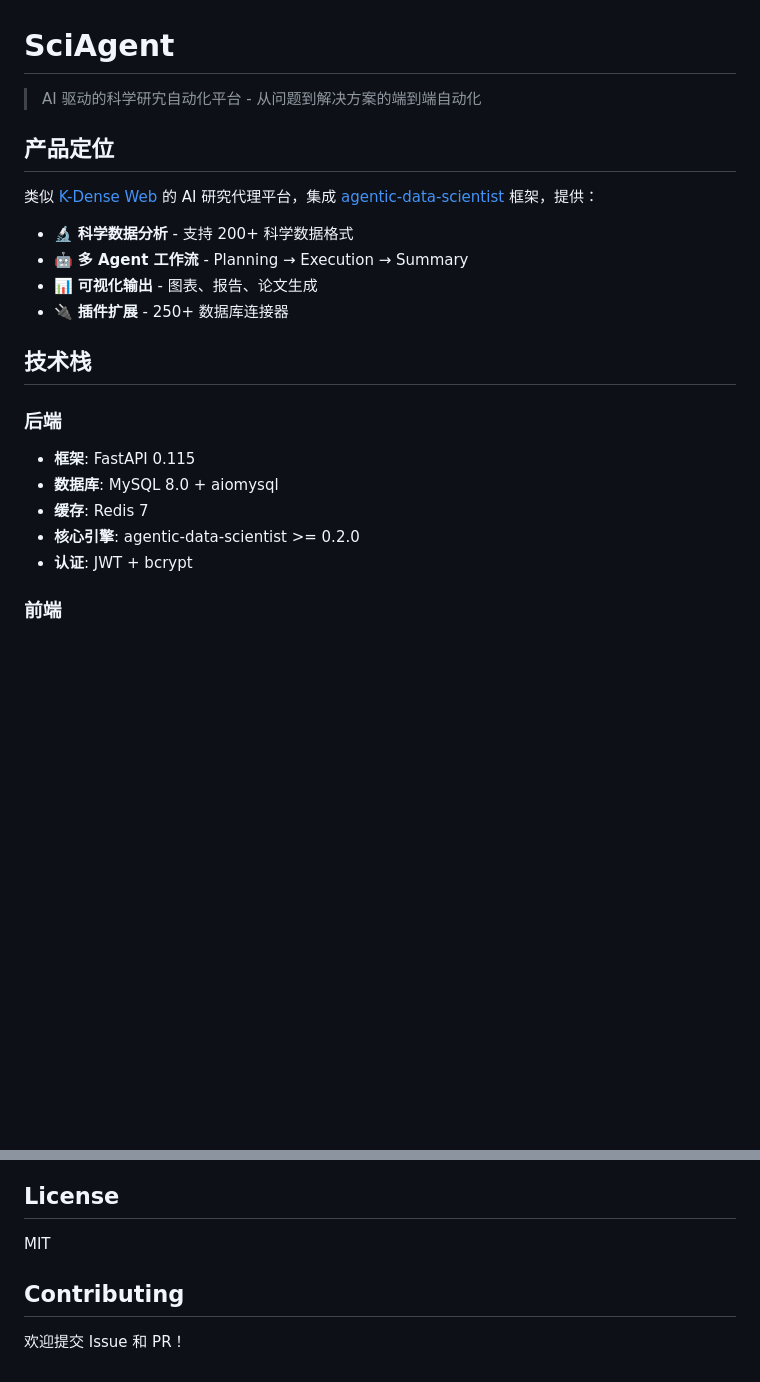
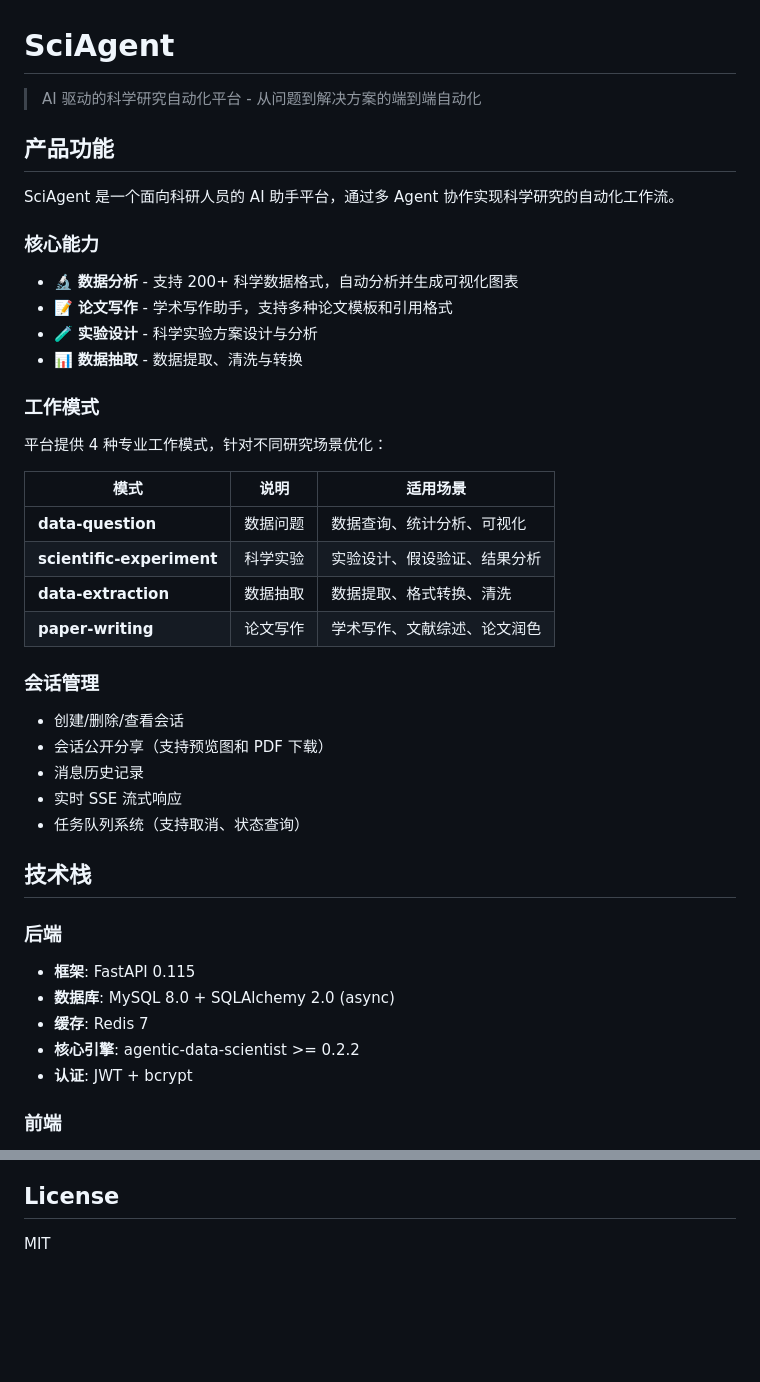
Before and after one commit to foursking1/sciAgent, a Markdown page: README.md, 2 parts joined by grey strips. Rendered like a GitHub page; blank space fills up the shorter version.

```diff
--- a/README.md
+++ b/README.md
@@ -1,23 +1,44 @@
 # SciAgent
 
-> AI 驱动的科学研宄自动化平台 - 从问题到解决方案的端到端自动化
+> AI 驱动的科学研究自动化平台 - 从问题到解决方案的端到端自动化
 
-## 产品定位
+## 产品功能
 
-类似 [K-Dense Web](https://www.k-dense.ai/) 的 AI 研究代理平台，集成 [agentic-data-scientist](https://github.com/K-Dense-AI/agentic-data-scientist) 框架，提供：
+SciAgent 是一个面向科研人员的 AI 助手平台，通过多 Agent 协作实现科学研究的自动化工作流。
 
-- 🔬 **科学数据分析** - 支持 200+ 科学数据格式
-- 🤖 **多 Agent 工作流** - Planning → Execution → Summary
-- 📊 **可视化输出** - 图表、报告、论文生成
-- 🔌 **插件扩展** - 250+ 数据库连接器
+### 核心能力
+
+- 🔬 **数据分析** - 支持 200+ 科学数据格式，自动分析并生成可视化图表
+- 📝 **论文写作** - 学术写作助手，支持多种论文模板和引用格式
+- 🧪 **实验设计** - 科学实验方案设计与分析
+- 📊 **数据抽取** - 数据提取、清洗与转换
+
+### 工作模式
+
+平台提供 4 种专业工作模式，针对不同研究场景优化：
+
+| 模式 | 说明 | 适用场景 |
+|------|------|----------|
+| **data-question** | 数据问题 | 数据查询、统计分析、可视化 |
+| **scientific-experiment** | 科学实验 | 实验设计、假设验证、结果分析 |
+| **data-extraction** | 数据抽取 | 数据提取、格式转换、清洗 |
+| **paper-writing** | 论文写作 | 学术写作、文献综述、论文润色 |
+
+### 会话管理
+
+- 创建/删除/查看会话
+- 会话公开分享（支持预览图和 PDF 下载）
+- 消息历史记录
+- 实时 SSE 流式响应
+- 任务队列系统（支持取消、状态查询）
 
 ## 技术栈
 
 ### 后端
 - **框架**: FastAPI 0.115
-- **数据库**: MySQL 8.0 + aiomysql
+- **数据库**: MySQL 8.0 + SQLAlchemy 2.0 (async)
 - **缓存**: Redis 7
-- **核心引擎**: agentic-data-scientist >= 0.2.0
+- **核心引擎**: agentic-data-scientist >= 0.2.2
 - **认证**: JWT + bcrypt
 
 ### 前端
@@ -212,7 +196,3 @@ npx playwright test --reporter=html
 ## License
 
 MIT
-
-## Contributing
-
-欢迎提交 Issue 和 PR！
```
Also changed, not shown: other parts of README.md (+64 -101 lines).
